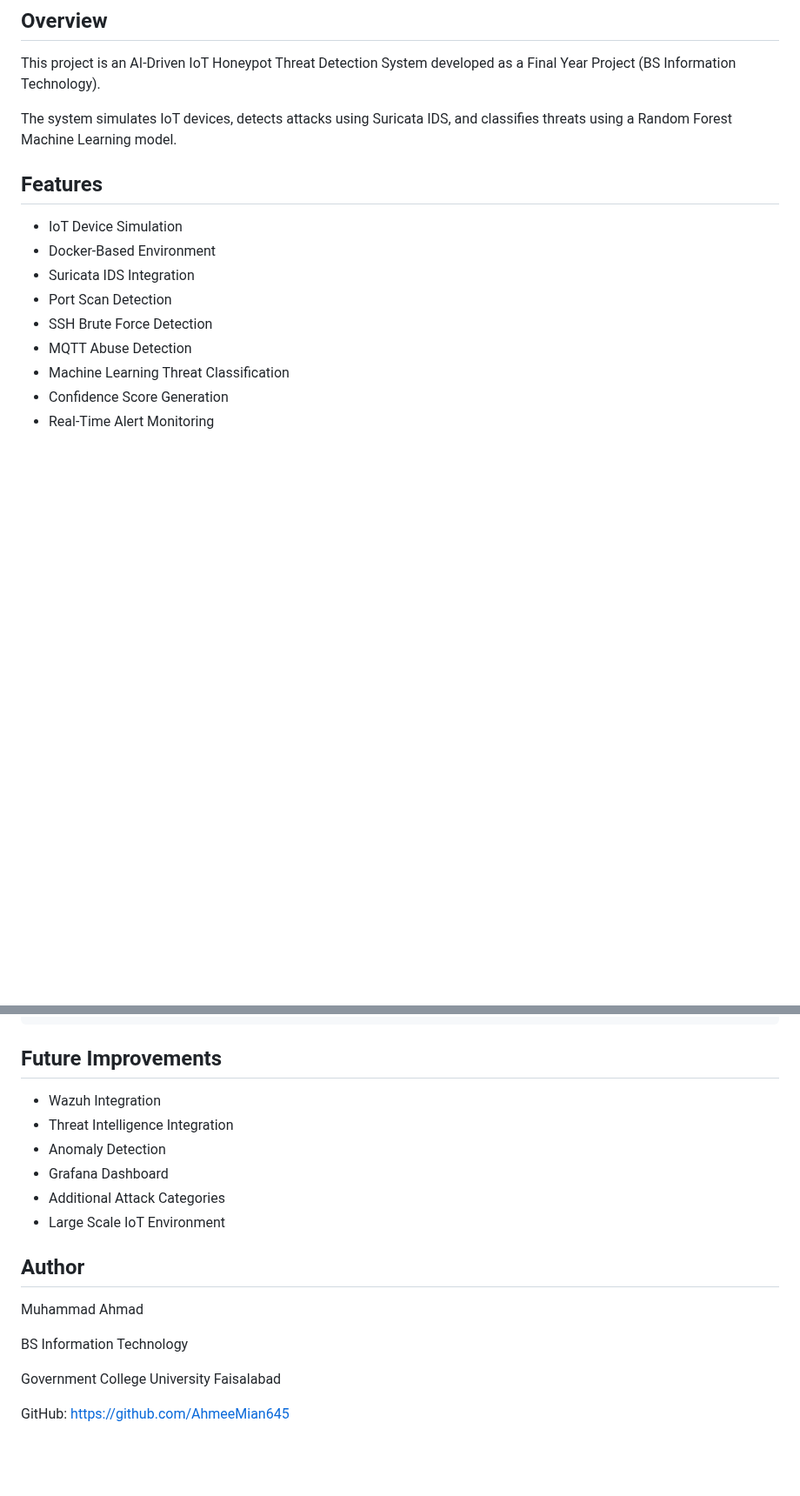
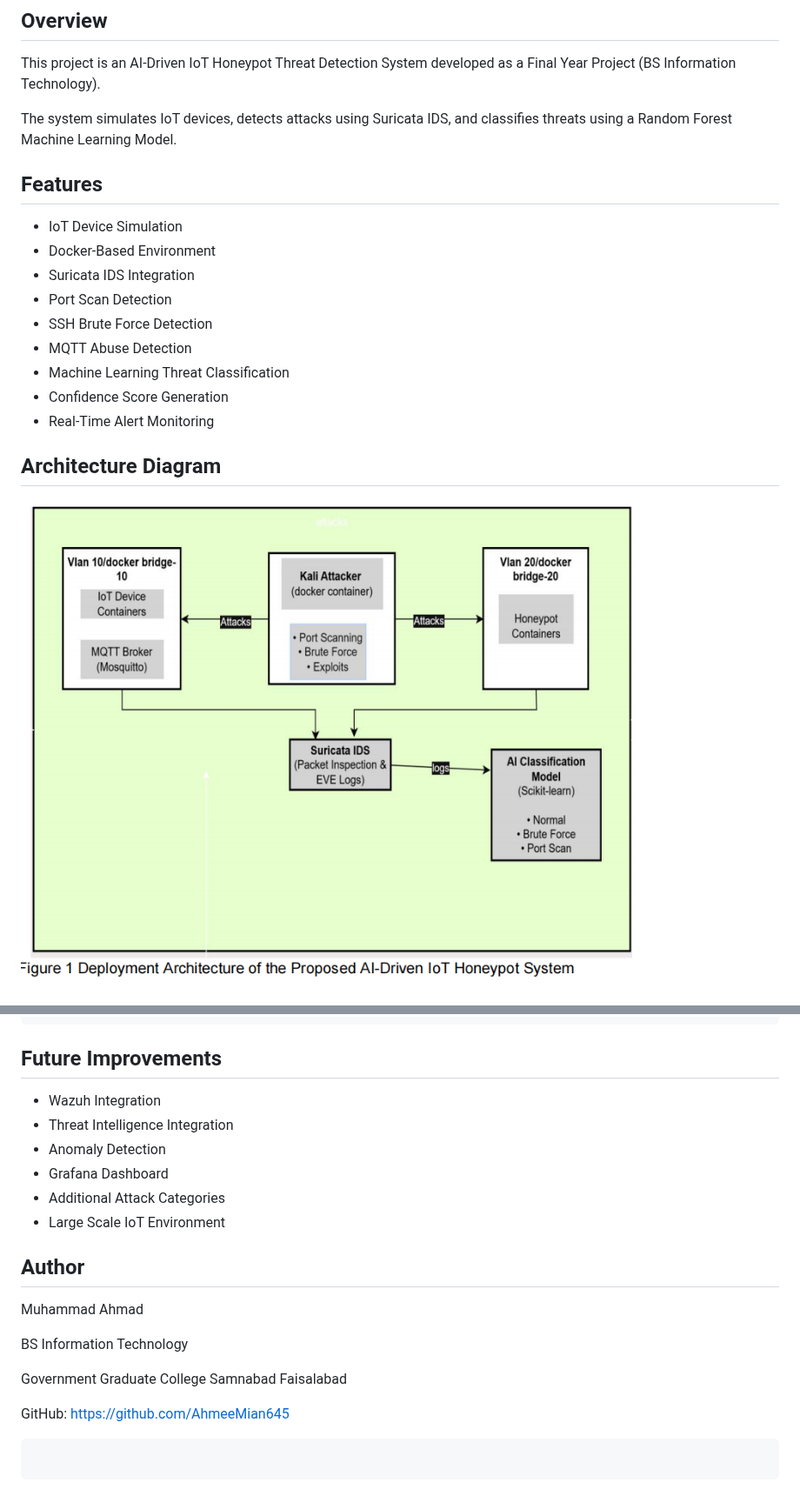
Before and after one commit to AhmeeMian645/ai-driven-iot-honeypot-threat-detection-system, a Markdown page: README.md, 2 parts joined by grey strips. Shown at 87% size. GitHub-like rendering; pictures changed too: screenshots/architecture.png (added); blank space fills up the shorter version.

````diff
--- a/README.md
+++ b/README.md
@@ -4,17 +4,21 @@
 
 This project is an AI-Driven IoT Honeypot Threat Detection System developed as a Final Year Project (BS Information Technology).
 
-The system simulates IoT devices, detects attacks using Suricata IDS, and classifies threats using a Random Forest Machine Learning model.
-
+The system simulates IoT devices, detects attacks using Suricata IDS, and classifies threats using a Random Forest Machine Learning Model.
 
 ## Features
 
-- IoT Device Simulation
-- Docker-Based Environment
-- Suricata IDS Integration
-- Port Scan Detection
-- SSH Brute Force Detection
-- MQTT Abuse Detection
-- Machine Learning Threat Classification
-- Confidence Score Generation
-- Real-Time Alert Monitoring
+* IoT Device Simulation
+* Docker-Based Environment
+* Suricata IDS Integration
+* Port Scan Detection
+* SSH Brute Force Detection
+* MQTT Abuse Detection
+* Machine Learning Threat Classification
+* Confidence Score Generation
+* Real-Time Alert Monitoring
+
+## Architecture Diagram
+
+![Architecture](screenshots/architecture.png)
+
@@ -60,12 +77,12 @@ config.json
 
 ## Future Improvements
 
-- Wazuh Integration
-- Threat Intelligence Integration
-- Anomaly Detection
-- Grafana Dashboard
-- Additional Attack Categories
-- Large Scale IoT Environment
+* Wazuh Integration
+* Threat Intelligence Integration
+* Anomaly Detection
+* Grafana Dashboard
+* Additional Attack Categories
+* Large Scale IoT Environment
 
 ## Author
 
@@ -73,7 +90,10 @@ Muhammad Ahmad
 
 BS Information Technology
 
-Government College University Faisalabad
+Government Graduate College Samnabad Faisalabad
 
 GitHub:
 https://github.com/AhmeeMian645
+
+```
+```
````
Also changed, not shown: other parts of README.md (+30 -17 lines), screenshots/ai_detection.png (added), screenshots/docker_environment.png (added), screenshots/suricata_alert.png (added).
